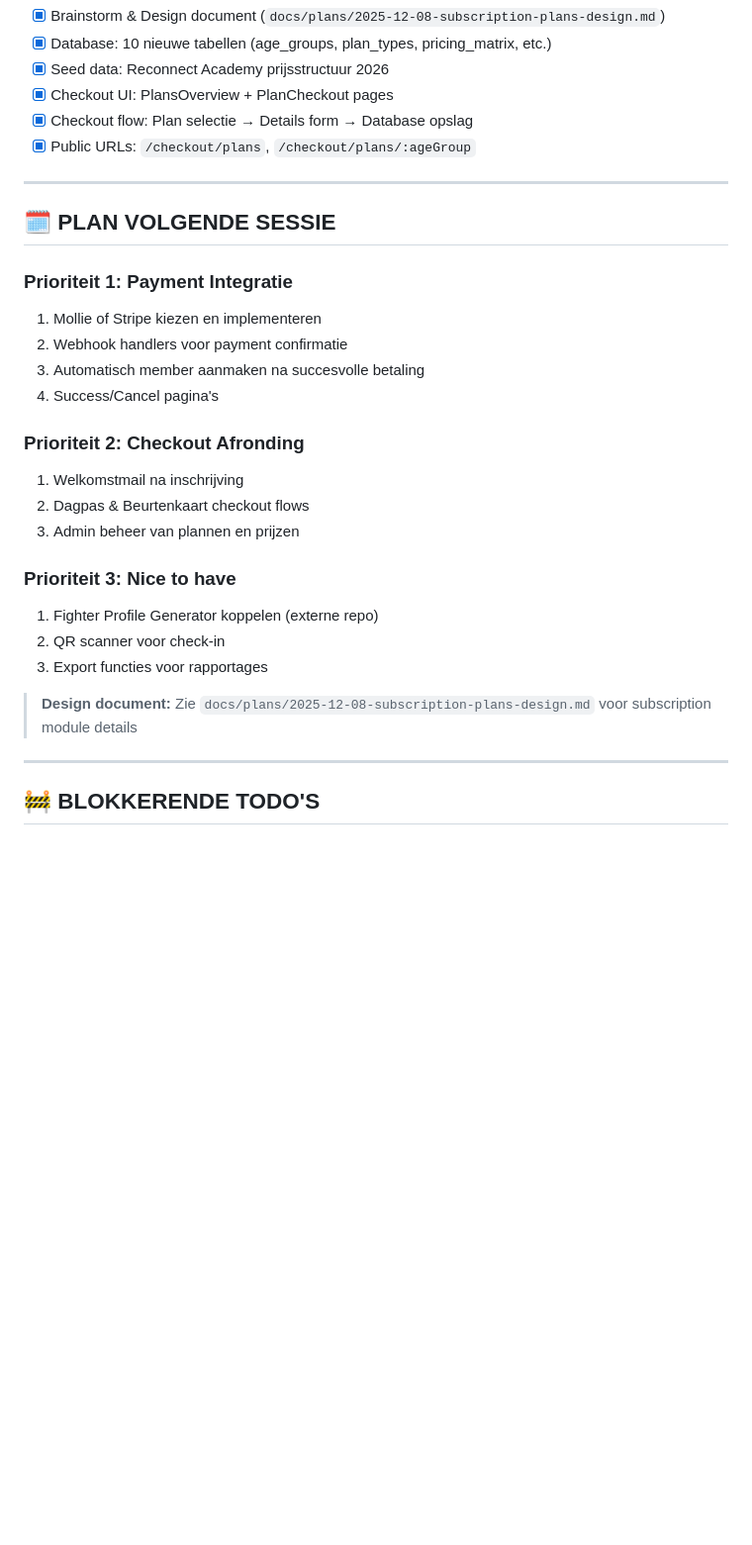
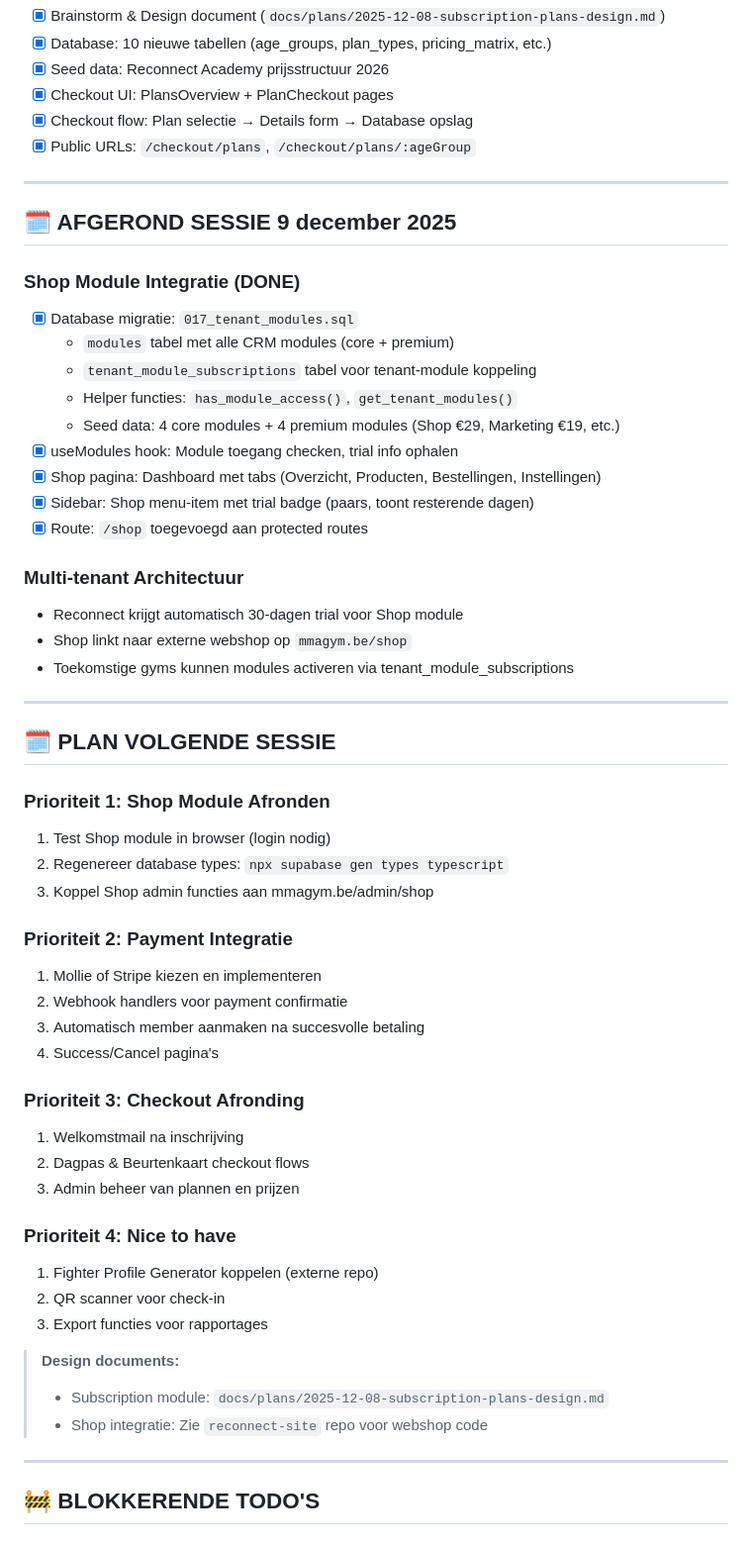
Before and after one commit to MaydayTM/mma-gym-crm, a Markdown page: CLAUDE.md, the part around the change. Shown at 99% size. GitHub-like rendering; blank space fills up the shorter version.

Commit message:
docs: update CLAUDE.md with session 9 december progress
- Document Shop module integration completion
- Add multi-tenant architecture notes
- Update next session priorities
- Add design document references

🤖 Generated with [Claude Code](https://claude.com/claude-code)

Co-Authored-By: Claude Opus 4.5 <noreply@anthropic.com>

```diff
--- a/CLAUDE.md
+++ b/CLAUDE.md
@@ -394,25 +394,52 @@ CREATE POLICY "fighter_own_data" ON members
 
 ---
 
+## 🗓️ AFGEROND SESSIE 9 december 2025
+
+### Shop Module Integratie (DONE)
+- [x] Database migratie: `017_tenant_modules.sql`
+  - `modules` tabel met alle CRM modules (core + premium)
+  - `tenant_module_subscriptions` tabel voor tenant-module koppeling
+  - Helper functies: `has_module_access()`, `get_tenant_modules()`
+  - Seed data: 4 core modules + 4 premium modules (Shop €29, Marketing €19, etc.)
+- [x] useModules hook: Module toegang checken, trial info ophalen
+- [x] Shop pagina: Dashboard met tabs (Overzicht, Producten, Bestellingen, Instellingen)
+- [x] Sidebar: Shop menu-item met trial badge (paars, toont resterende dagen)
+- [x] Route: `/shop` toegevoegd aan protected routes
+
+### Multi-tenant Architectuur
+- Reconnect krijgt automatisch 30-dagen trial voor Shop module
+- Shop linkt naar externe webshop op `mmagym.be/shop`
+- Toekomstige gyms kunnen modules activeren via tenant_module_subscriptions
+
+---
+
 ## 🗓️ PLAN VOLGENDE SESSIE
 
-### Prioriteit 1: Payment Integratie
+### Prioriteit 1: Shop Module Afronden
+1. Test Shop module in browser (login nodig)
+2. Regenereer database types: `npx supabase gen types typescript`
+3. Koppel Shop admin functies aan mmagym.be/admin/shop
+
+### Prioriteit 2: Payment Integratie
 1. Mollie of Stripe kiezen en implementeren
 2. Webhook handlers voor payment confirmatie
 3. Automatisch member aanmaken na succesvolle betaling
 4. Success/Cancel pagina's
 
-### Prioriteit 2: Checkout Afronding
+### Prioriteit 3: Checkout Afronding
 1. Welkomstmail na inschrijving
 2. Dagpas & Beurtenkaart checkout flows
 3. Admin beheer van plannen en prijzen
 
-### Prioriteit 3: Nice to have
+### Prioriteit 4: Nice to have
 1. Fighter Profile Generator koppelen (externe repo)
 2. QR scanner voor check-in
 3. Export functies voor rapportages
 
-> **Design document:** Zie `docs/plans/2025-12-08-subscription-plans-design.md` voor subscription module details
+> **Design documents:**
+> - Subscription module: `docs/plans/2025-12-08-subscription-plans-design.md`
+> - Shop integratie: Zie `reconnect-site` repo voor webshop code
 
 ---
 
```
